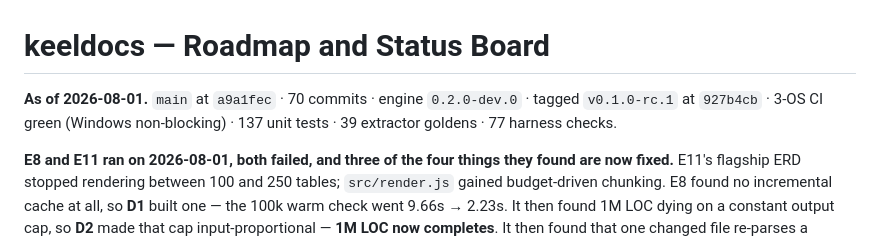
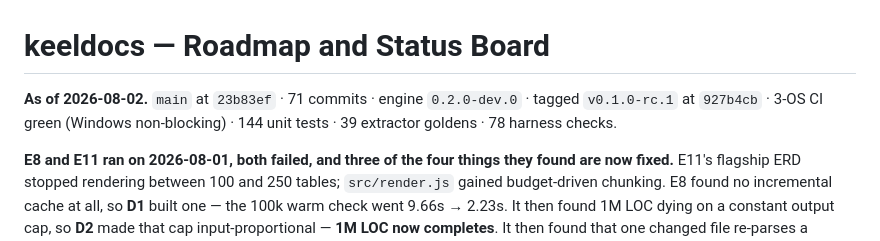
Before and after one commit to SherifMoShalaby/keeldocs, a Markdown page: ROADMAP.md, the part around the change. GitHub-like rendering.

Commit message:
docs: roadmap header to the D4 commit
Co-Authored-By: Claude Opus 5 <noreply@anthropic.com>
Claude-Session: https://claude.ai/code/session_0184F6m5ExfWsvYRYfvPh8na

```diff
--- a/ROADMAP.md
+++ b/ROADMAP.md
@@ -1,8 +1,8 @@
 # keeldocs — Roadmap and Status Board
 
-**As of 2026-08-01.** `main` at `a9a1fec` · 70 commits · engine `0.2.0-dev.0` ·
+**As of 2026-08-02.** `main` at `23b83ef` · 71 commits · engine `0.2.0-dev.0` ·
 tagged `v0.1.0-rc.1` at `927b4cb` · 3-OS CI green (Windows non-blocking) ·
-137 unit tests · 39 extractor goldens · 77 harness checks.
+144 unit tests · 39 extractor goldens · 78 harness checks.
 
 **E8 and E11 ran on 2026-08-01, both failed, and three of the four things they
 found are now fixed.** E11's flagship ERD stopped rendering between 100 and 250
```
